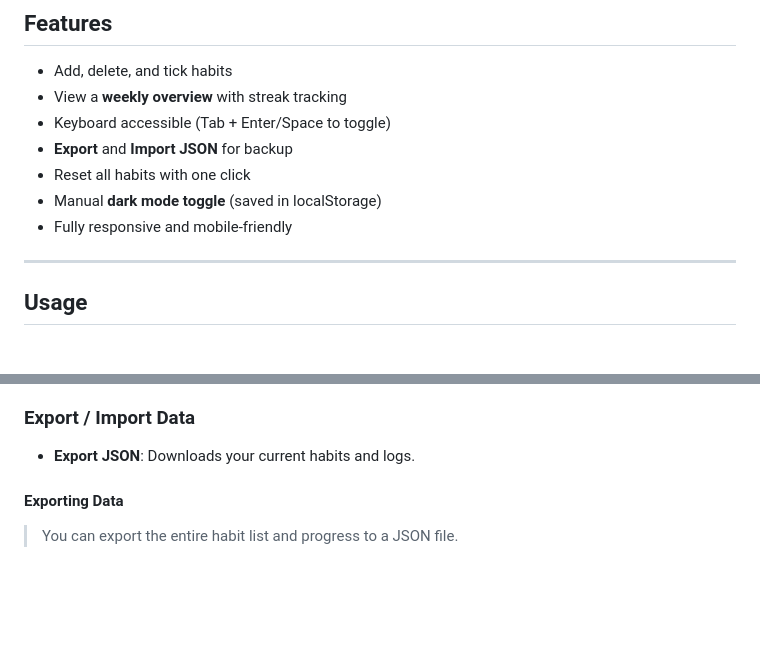
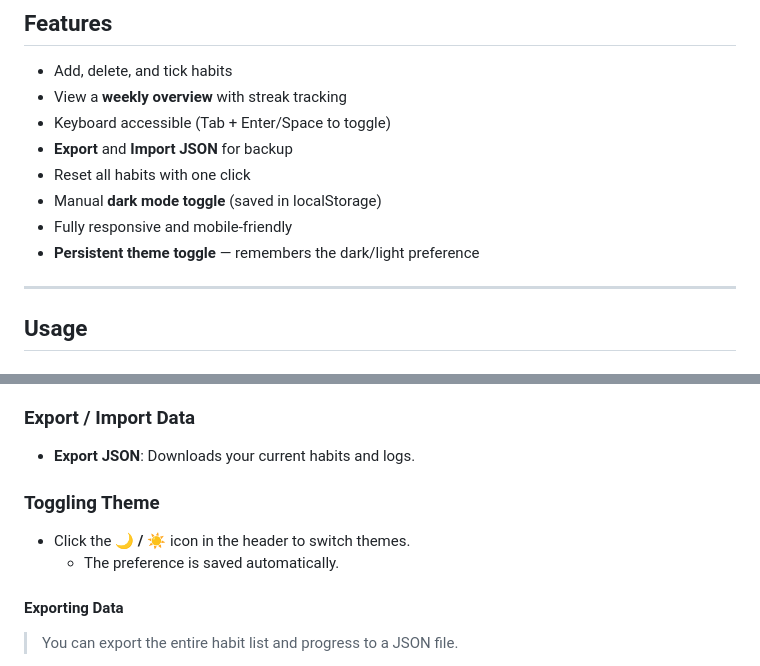
Before and after one commit to FemiAdesola/Habit_Tracker, a Markdown page: README.md, 2 parts joined by grey strips. GitHub-like rendering; blank space fills up the shorter version.

```diff
--- a/README.md
+++ b/README.md
@@ -82,6 +84,7 @@ HABIT_TRACKER-T
 - Reset all habits with one click
 - Manual **dark mode toggle** (saved in localStorage)
 - Fully responsive and mobile-friendly
+- **Persistent theme toggle** — remembers the dark/light preference
 ---
 
 ## Usage
@@ -104,6 +107,10 @@ HABIT_TRACKER-T
 ### Export / Import Data
 
 - **Export JSON**: Downloads your current habits and logs.
+
+### Toggling Theme
+- Click the **🌙 / ☀️** icon in the header  to switch themes.
+  * The preference is saved automatically.
 
 #### Exporting  Data
 > You can export the entire habit list and progress to a JSON file.
```
Also changed, not shown: other parts of README.md (+11 -1 lines), img/FrontDark.png (added), img/FrontLight.png (added), img/HabitPage.png, img/MobileView.png, 3 other files.
